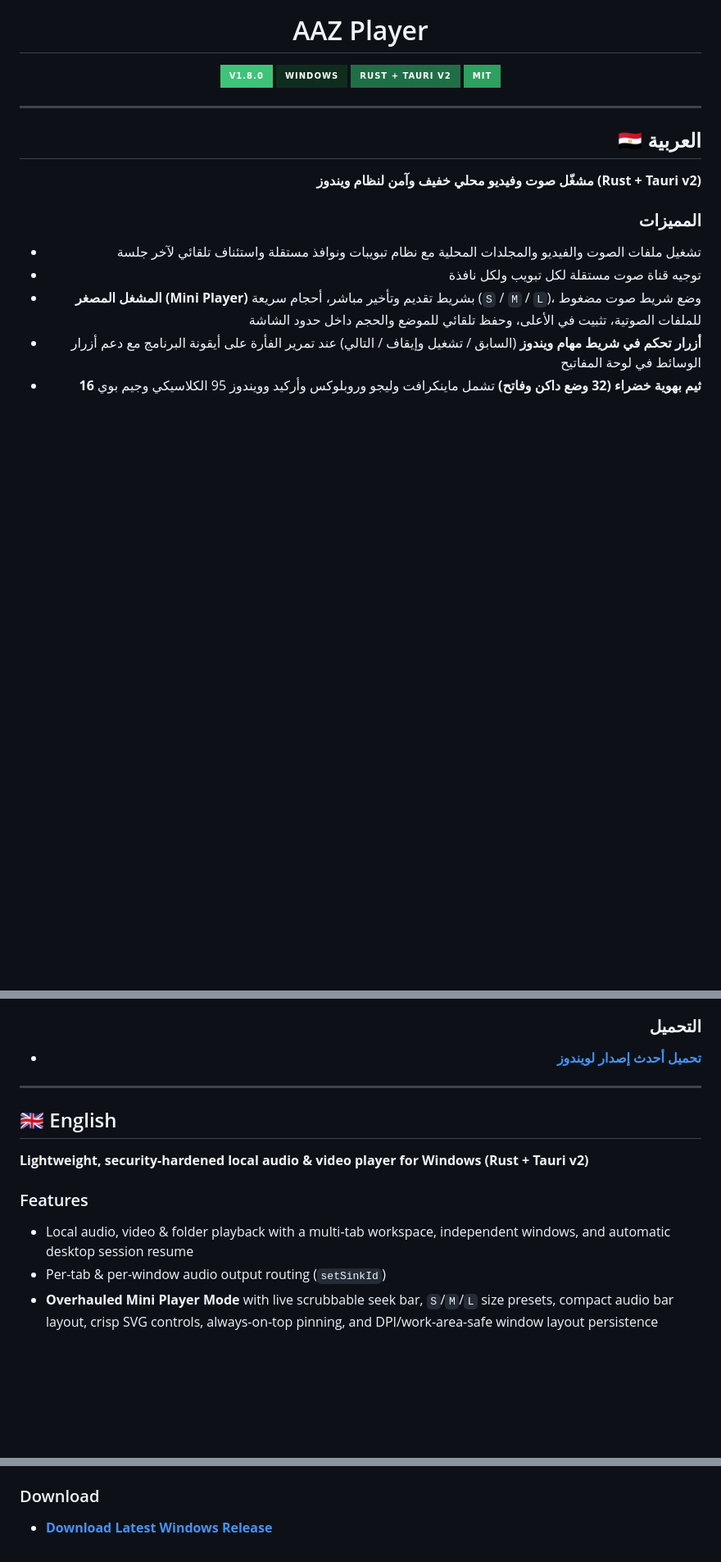
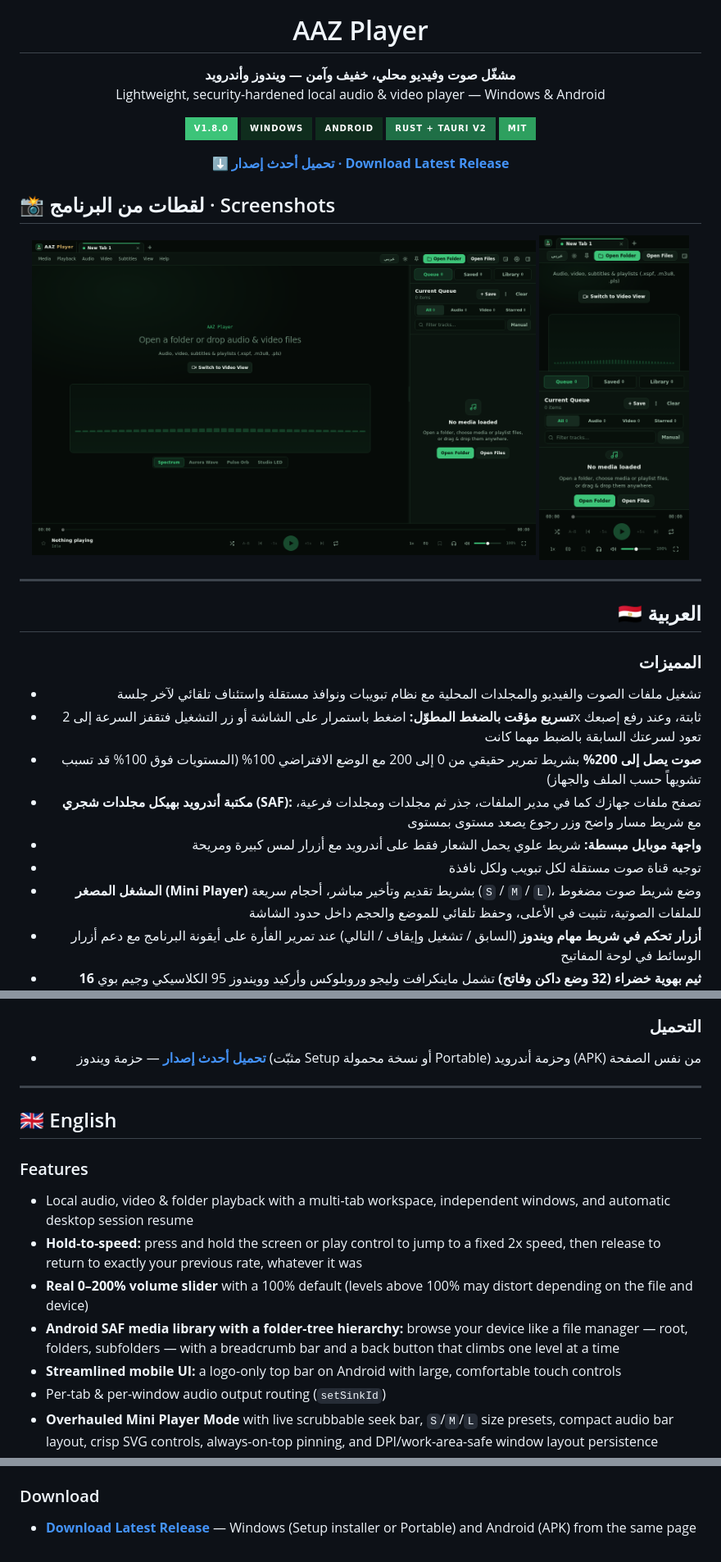
Before and after one commit to ahmedzoraa0/aaz-player, a Markdown page: README.md, 3 parts joined by grey strips. Shown at 82% size. Rendered like a GitHub page; pictures changed too: docs/screenshots/desktop.png (added), docs/screenshots/mobile.png (added); badges without logos; blank space fills up the shorter version.

Commit message:
Docs: refresh intro page with real screenshots and v1.8.0 features (#3)

```diff
--- a/README.md
+++ b/README.md
@@ -1,13 +1,26 @@
 <div align="center">
   <img src="desktop/assets/icon.png" alt="AAZ Player" width="96" height="96" />
   <h1>AAZ Player</h1>
+  <p><strong>مشغّل صوت وفيديو محلي، خفيف وآمن — ويندوز وأندرويد</strong><br/>
+  Lightweight, security-hardened local audio &amp; video player — Windows &amp; Android</p>
   <p>
     <img src="https://img.shields.io/badge/v1.8.0-3dc479?style=for-the-badge" alt="v1.8.0" />
     <img src="https://img.shields.io/badge/Windows-0f2d1d?style=for-the-badge&logo=windows" alt="Windows" />
+    <img src="https://img.shields.io/badge/Android-0f2d1d?style=for-the-badge&logo=android" alt="Android" />
     <img src="https://img.shields.io/badge/Rust%20%2B%20Tauri%20v2-1f6f46?style=for-the-badge&logo=rust" alt="Rust + Tauri v2" />
     <img src="https://img.shields.io/badge/MIT-2ea05f?style=for-the-badge" alt="MIT" />
   </p>
+  <p>
+    <a href="../../releases/latest"><strong>⬇️ تحميل أحدث إصدار · Download Latest Release</strong></a>
+  </p>
 </div>
+
+## 📸 لقطات من البرنامج · Screenshots
+
+<p align="center">
+  <img src="docs/screenshots/desktop.png" alt="AAZ Player on Windows" width="74%" />
+  <img src="docs/screenshots/mobile.png" alt="AAZ Player on Android" width="22%" />
+</p>
 
 ---
 
@@ -15,10 +28,12 @@
 
 ## 🇪🇬 العربية
 
-**مشغّل صوت وفيديو محلي خفيف وآمن لنظام ويندوز (Rust + Tauri v2)**
-
 ### المميزات
 - تشغيل ملفات الصوت والفيديو والمجلدات المحلية مع نظام تبويبات ونوافذ مستقلة واستئناف تلقائي لآخر جلسة
+- **تسريع مؤقت بالضغط المطوّل:** اضغط باستمرار على الشاشة أو زر التشغيل فتقفز السرعة إلى 2x ثابتة، وعند رفع إصبعك تعود لسرعتك السابقة بالضبط مهما كانت
+- **صوت يصل إلى 200%** بشريط تمرير حقيقي من 0 إلى 200 مع الوضع الافتراضي 100% (المستويات فوق 100% قد تسبب تشويهاً حسب الملف والجهاز)
+- **مكتبة أندرويد بهيكل مجلدات شجري (SAF):** تصفح ملفات جهازك كما في مدير الملفات، جذر ثم مجلدات ومجلدات فرعية، مع شريط مسار واضح وزر رجوع يصعد مستوى بمستوى
+- **واجهة موبايل مبسطة:** شريط علوي يحمل الشعار فقط على أندرويد مع أزرار لمس كبيرة ومريحة
 - توجيه قناة صوت مستقلة لكل تبويب ولكل نافذة
 - **المشغل المصغر (Mini Player)** بشريط تقديم وتأخير مباشر، أحجام سريعة (`S` / `M` / `L`)، وضع شريط صوت مضغوط للملفات الصوتية، تثبيت في الأعلى، وحفظ تلقائي للموضع والحجم داخل حدود الشاشة
 - **أزرار تحكم في شريط مهام ويندوز** (السابق / تشغيل وإيقاف / التالي) عند تمرير الفأرة على أيقونة البرنامج مع دعم أزرار الوسائط في لوحة المفاتيح
@@ -33,7 +48,7 @@
 - معادل صوت 5 نطاقات و4 أنماط عرض صوتي، واجهة عربي/إنجليزي، خطوط مدمجة محلياً بدون اتصال خارجي، وتحديثات محمية ببصمة SHA-256 وتوقيع Minisign مع حماية ضد إعادة التشغيل (تُرفض تلقائياً عند غياب التوقيع)
 
 ### التحميل
-- **[تحميل أحدث إصدار لويندوز](../../releases/latest)**
+- **[تحميل أحدث إصدار](../../releases/latest)** — حزمة ويندوز (مثبّت Setup أو نسخة محمولة Portable) وحزمة أندرويد (APK) من نفس الصفحة
 
 </div>
 
@@ -41,10 +56,12 @@
 
 ## 🇬🇧 English
 
-**Lightweight, security-hardened local audio & video player for Windows (Rust + Tauri v2)**
-
 ### Features
 - Local audio, video & folder playback with a multi-tab workspace, independent windows, and automatic desktop session resume
+- **Hold-to-speed:** press and hold the screen or play control to jump to a fixed 2x speed, then release to return to exactly your previous rate, whatever it was
+- **Real 0–200% volume slider** with a 100% default (levels above 100% may distort depending on the file and device)
+- **Android SAF media library with a folder-tree hierarchy:** browse your device like a file manager — root, folders, subfolders — with a breadcrumb bar and a back button that climbs one level at a time
+- **Streamlined mobile UI:** a logo-only top bar on Android with large, comfortable touch controls
 - Per-tab & per-window audio output routing (`setSinkId`)
 - **Overhauled Mini Player Mode** with live scrubbable seek bar, `S`/`M`/`L` size presets, compact audio bar layout, crisp SVG controls, always-on-top pinning, and DPI/work-area-safe window layout persistence
 - **Native Windows Taskbar Thumbnail Media Controls** (Previous / Play-Pause / Next via `ITaskbarList3`) plus OS media key integration (`navigator.mediaSession`)
@@ -83,4 +100,4 @@ To enable signed releases in your repository:
 - `tests/` — Automated Node.js test suite (`node tests/run-tests.cjs`)
 
 ### Download
-- **[Download Latest Windows Release](../../releases/latest)**
+- **[Download Latest Release](../../releases/latest)** — Windows (Setup installer or Portable) and Android (APK) from the same page
```
